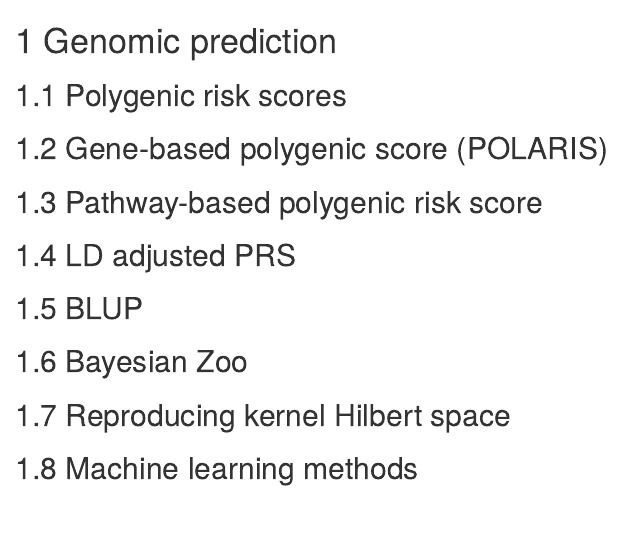
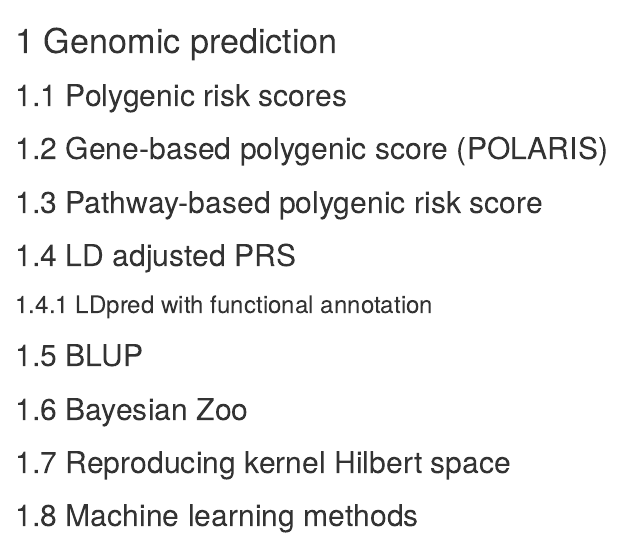
Before and after one commit to AlfredPgen/Genetics-book, an R Markdown document (05-Genomic-prediction.Rmd): the page in a window 1100 px wide, from its top. Rendered offline with R 4.5, knitr and Pandoc, with nearby package versions; drawn as R Markdown's standard HTML page in place of the format the file asks for.

Commit message:
added LDpred-funct

```diff
--- a/05-Genomic-prediction.Rmd
+++ b/05-Genomic-prediction.Rmd
@@ -8,6 +8,8 @@
 
 ## LD adjusted PRS
 
+### LDpred with functional annotation
+
 ## BLUP
 
 ## Bayesian Zoo
```
